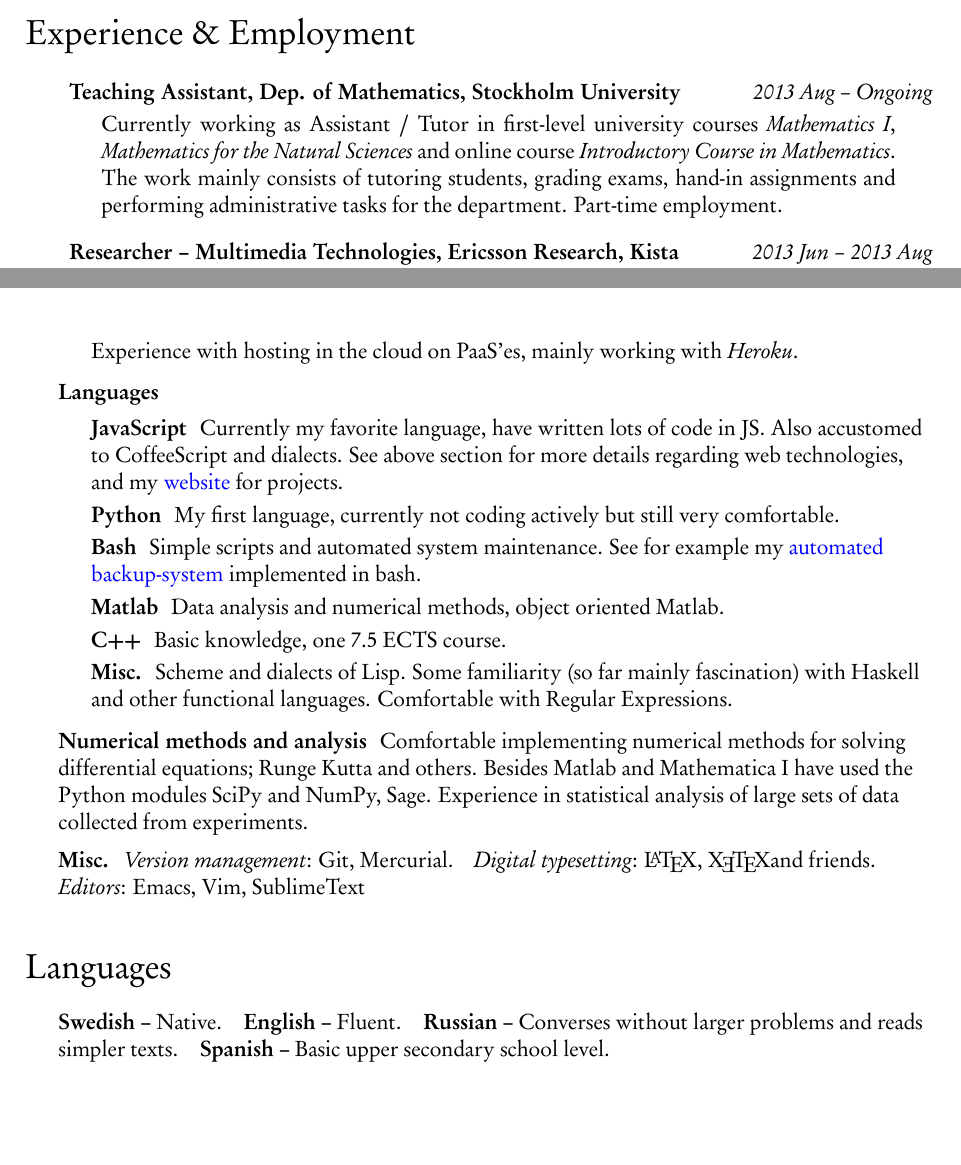
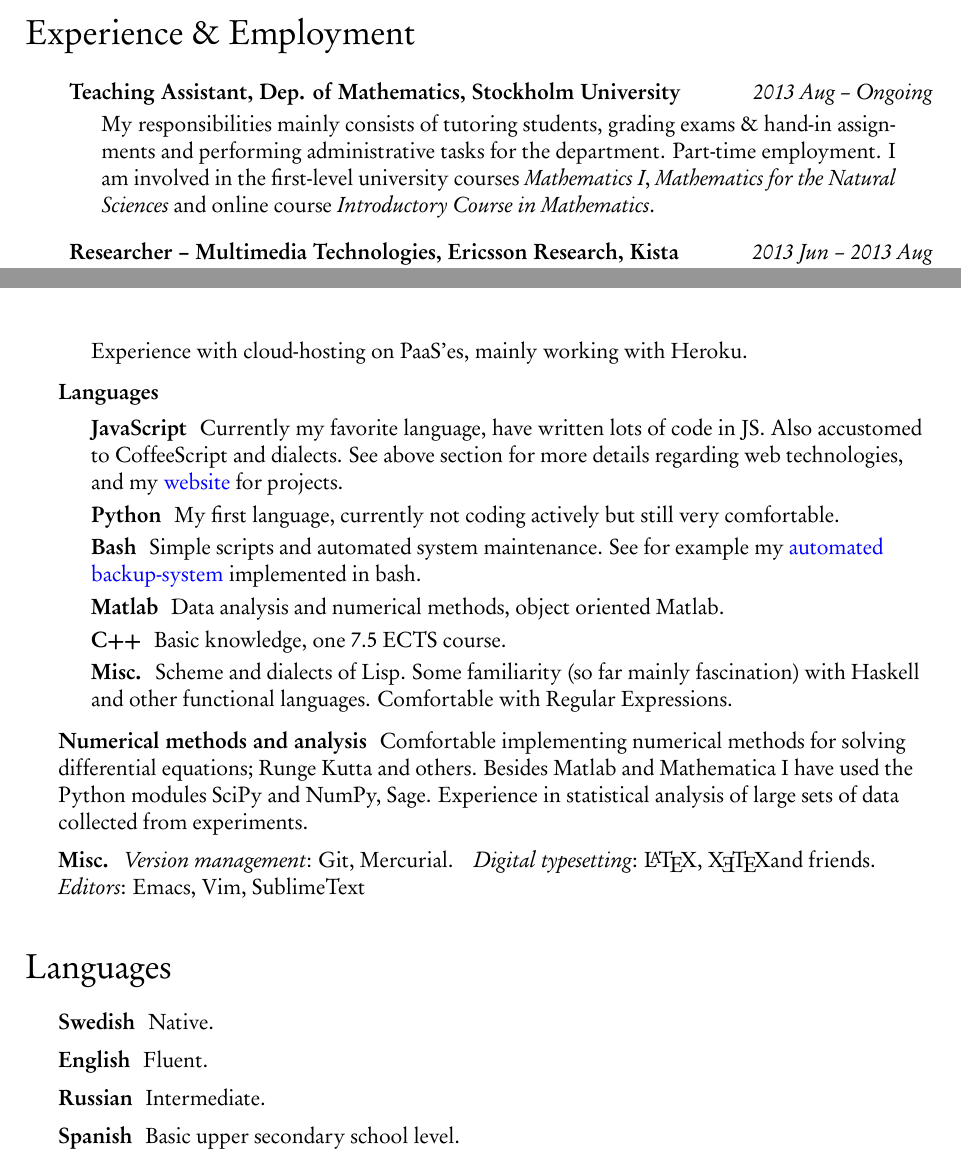
Before and after one commit to ViktorQvarfordt/viktorqvarfordt.github.io, a LaTeX CV (cv/cv.tex, which reads cv/experience.tex, cv/languages.tex, cv/programming.tex): two parts of pages 1 and 3 of 3, joined at a grey line, cut so that both start at the same text, the shorter picture padded with empty space. The pictures show the PDF file cv/Viktor-Qvarfordt-CV.pdf that the author committed with the source.

Commit message:
Small fixes.

```diff
--- a/cv/experience.tex
+++ b/cv/experience.tex
@@ -2,11 +2,10 @@
 
 \entry{Teaching Assistant, Dep. of Mathematics, Stockholm University}
       {2013 Aug -- Ongoing}
-      {Currently working as Assistant / Tutor in first-level
-       university courses \emph{Mathematics I}, \emph{Mathematics for the Natural Sciences}
-       and online course \emph{Introductory Course in Mathematics}.
-       The work mainly consists of tutoring students, grading exams, hand-in assignments and
-       performing administrative tasks for the department. Part-time employment.}
+      {My responsibilities mainly consists of tutoring students, grading exams \& hand-in assignments and
+       performing administrative tasks for the department. Part-time employment.
+       I am involved in the first-level university courses \emph{Mathematics I},
+       \emph{Mathematics for the Natural Sciences} and online course \emph{Introductory Course in Mathematics}.}
 
 \entry{Researcher -- Multimedia Technologies, Ericsson Research, Kista}
       {2013 Jun -- 2013 Aug}
--- a/cv/languages.tex
+++ b/cv/languages.tex
@@ -1,8 +1,16 @@
 \area{Languages}
 
-\begin{myindentpar}
-  \textbf{Swedish} -- Native.\quad
-  \textbf{English} -- Fluent.\quad
-  \textbf{Russian} -- Converses without larger problems and reads simpler texts.\quad
-  \textbf{Spanish} -- Basic upper secondary school level.
-\end{myindentpar}
+% \begin{myindentpar}
+%   \textbf{Swedish} -- Native.\quad
+%   \textbf{English} -- Fluent.\quad
+%   \textbf{Russian} -- Intermediate.\quad
+%   \textbf{Spanish} -- Basic upper secondary school level.
+% \end{myindentpar}
+
+
+\begin{myitemize}
+  \item[Swedish] Native.\quad
+  \item[English] Fluent.\quad
+  \item[Russian] Intermediate.\quad
+  \item[Spanish] Basic upper secondary school level.
+\end{myitemize}
--- a/cv/programming.tex
+++ b/cv/programming.tex
@@ -42,9 +42,9 @@
         providers.
 
-        Familiarity with \emph{Ruby on Rails}, \emph{Django}, \emph{PHP} and related services
+        Familiarity with Ruby on Rails, Django, PHP and related services
         and technologies.
 
-        Experience with hosting in the cloud on PaaS'es, mainly working with \emph{Heroku}.
+        Experience with cloud-hosting on PaaS'es, mainly working with Heroku.
     \end{list}
 
   \item[Languages]
```
Also changed, not shown: cv/Viktor-Qvarfordt-CV.pdf, cv/programming.tex (8 more changed lines), 1 other file.
